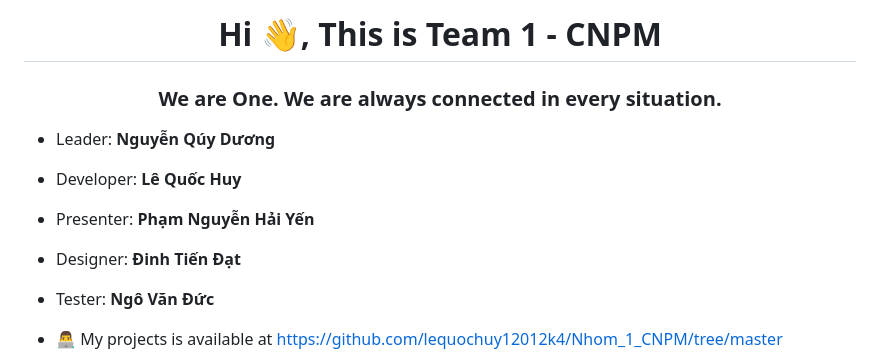
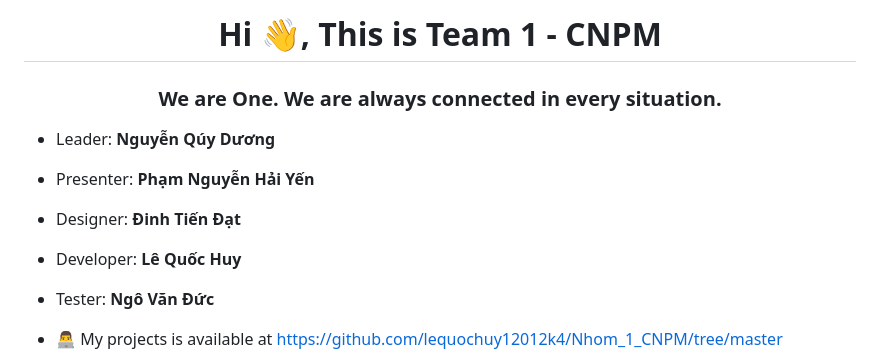
Before and after one commit to lequochuy12012k4/Nhom_1_CNPM, a Markdown page: README.md, the part around the change. Drawn GitHub-style.

```diff
--- a/README.md
+++ b/README.md
@@ -3,11 +3,11 @@
 
 - Leader: **Nguyễn Qúy Dương**
 
-- Developer: **Lê Quốc Huy**
-
 - Presenter: **Phạm Nguyễn Hải Yến**
 
 - Designer: **Đinh Tiến Đạt**
+
+- Developer: **Lê Quốc Huy**
 
 - Tester: **Ngô Văn Đức**
 
```
